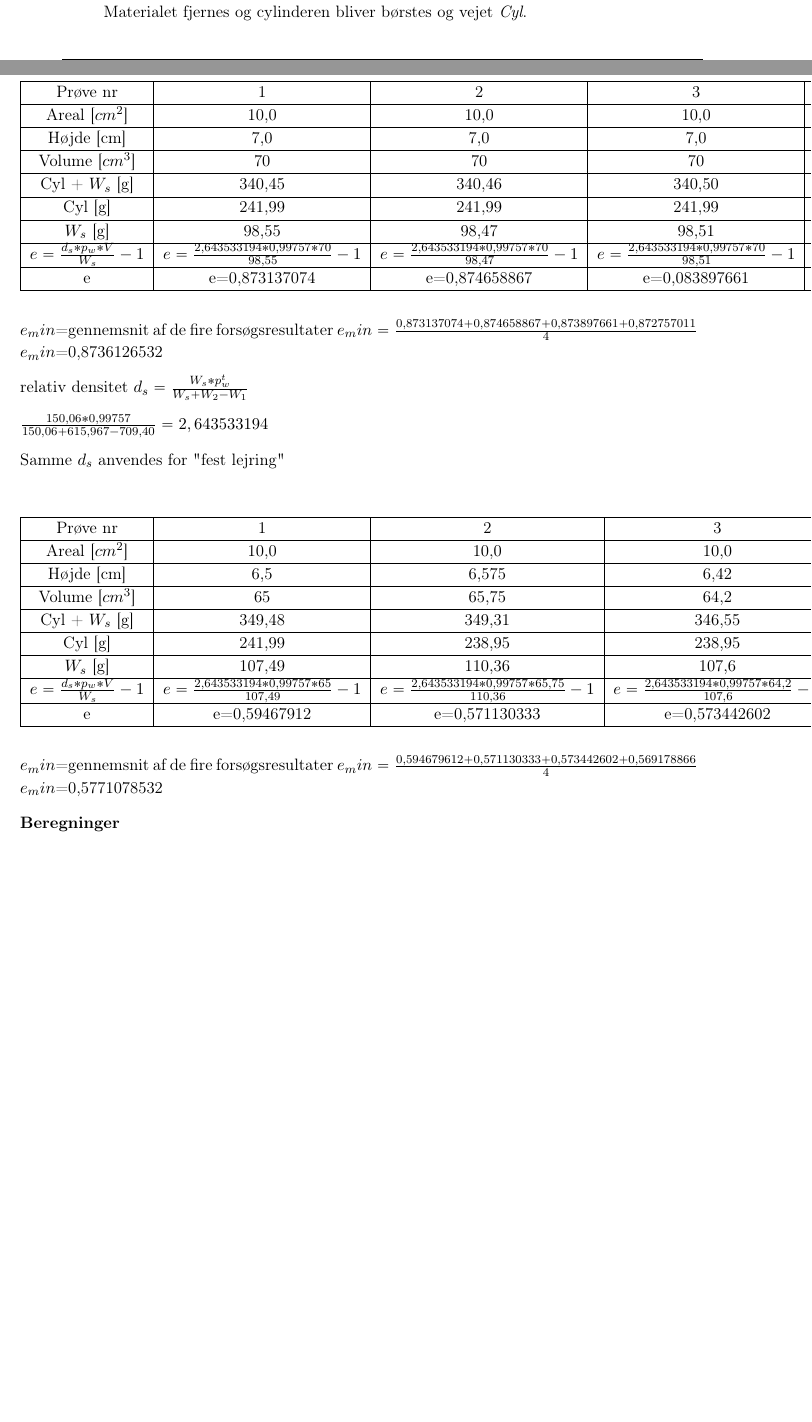
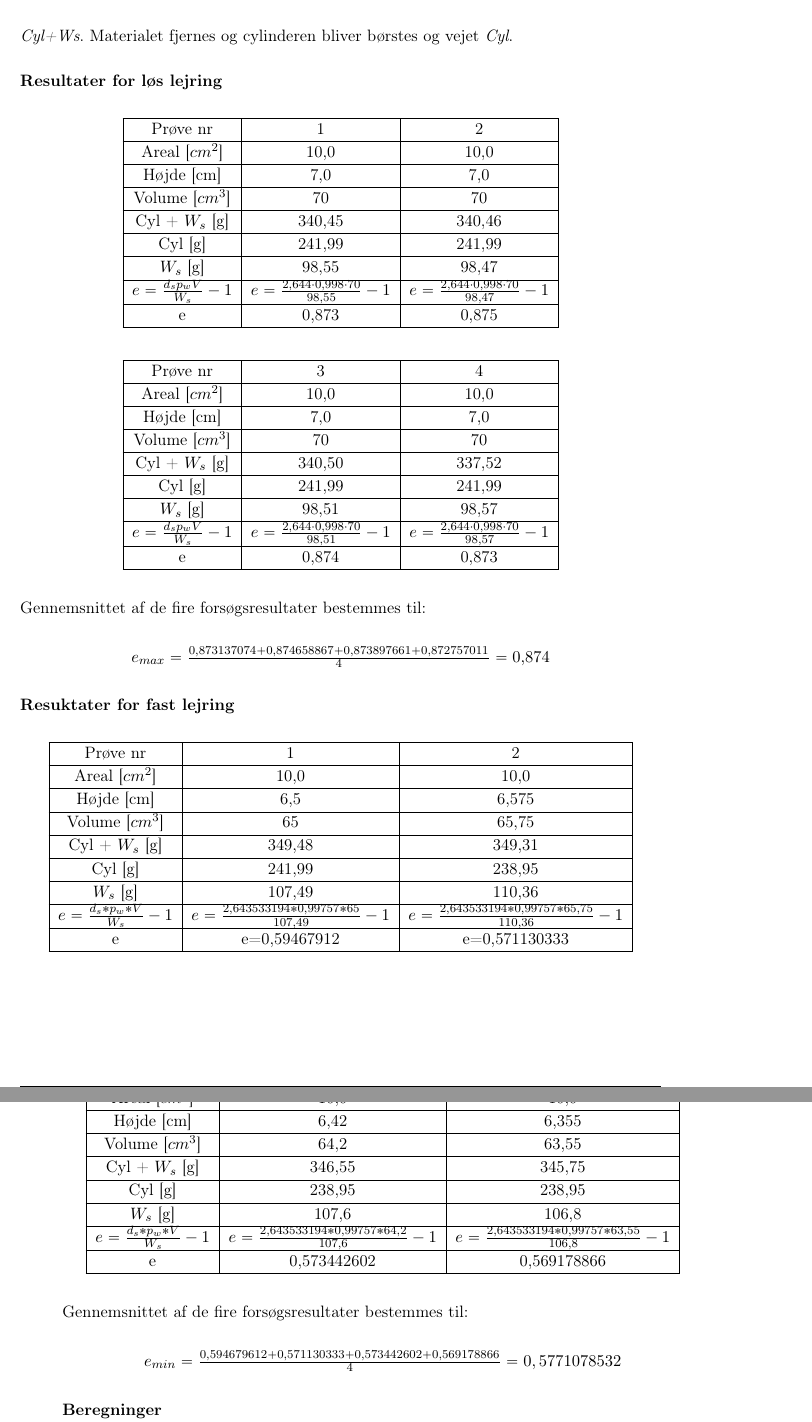
Before and after one commit to KarolineVH/P2, a LaTeX book (Rapport/Rapport.tex, which reads Rapport/bilag/bilagD.tex): two parts of pages 67 and 68 of 69 before the commit and two parts of pages 68 and 69 of 69 after it, joined at a grey line, cut so that both start at the same text, the shorter picture padded with empty space. Compiled offline with pdfLaTeX.

Commit message:
ndewbjkq

```diff
--- a/Rapport/bilag/bilagD.tex
+++ b/Rapport/bilag/bilagD.tex
@@ -24,50 +28,56 @@ En delprøve af jordprøven er taget fra til forsøgende. Der startes med at pla
 Samme delprøve fra løs lejring bruges til fast lejring. Til fast lejring bliver cylinderet fyldt ad fem gange. Mellem hver fyldning, bliver materialet jævnet ud med en stållineal derefter stampes der. Antallet af slag stiger for hvert lag der kommer i. Stamperen holdes lodret i cylinderen. Faldloddet føres op til stopklodsen for at slippes og foretage frit fald. For hvert tiende slag tages stamperen for at der ikke fastklemmes materiae mellem stamperen og cylinderetsvæg. Stamperens fod børstes for materiale som eventuelt skulle være presset mod. Inden det sidste lag skal stampes skal der være ca. 0.5 cm fra materialet og op til toppen af cylinderet. Efter sidste stampning fjernes materiale der skulle sidde fast på stamperen og skydelæren sættes på kanten af cylinderet. Højden ned til materialet måles. Materiale som skulle være på ydersiden af cylinder børstes væk og cylinderen med materialet vejes \textit{Cyl+Ws}. Materialet fjernes og cylinderen bliver børstes og vejet \textit{Cyl}.
-\end{itemize}
-
-\textbf{Resultater}
-
-
+\newline
+\newline
+\textbf{Resultater for løs lejring}
 \begin{center}
-	\begin{tabular}{ |c|c|c|c|c| }
+	\begin{tabular}{ |c|c|c| }
 		\hline
-		Prøve nr & 1 & 2 & 3 & 4 \\	\hline
-		Areal [$cm^2$] & 10,0 & 10,0 & 10,0 & 10,0 \\ \hline
-		Højde [cm] & 7,0 & 7,0 & 7,0 & 7,0 \\ \hline
-		Volume [$cm^3$] & 70 & 70 & 70 & 70 \\ \hline
-		Cyl + $W_s$ [g] & 340,45 & 340,46 & 340,50 & 337,52 \\ \hline
-		Cyl [g] & 241,99 & 241,99 & 241,99 & 241,99 \\ \hline
-		$W_s$ [g] & 98,55 & 98,47 & 98,51 & 98,57 \\ \hline
-		$e=\frac{d_s*p_w*V}{W_s}-1$ & $e=\frac{2,643533194*0,99757*70}{98,55}-1$ & $e=\frac{2,643533194*0,99757*70}{98,47}-1$ & $e=\frac{2,643533194*0,99757*70}{98,51}-1$ & $e=\frac{2,643533194*0,99757*70}{98,57}-1$  \\ \hline
-		e & e=0,873137074 & e=0,874658867 & e=0,083897661 & e=0,872757011\\ \hline
+		Prøve nr & 1 & 2 \\	\hline
+		Areal [$cm^2$] & 10,0 & 10,0 \\ \hline
+		Højde [cm] & 7,0 & 7,0 \\ \hline
+		Volume [$cm^3$] & 70 & 70 \\ \hline
+		Cyl + $W_s$ [g] & 340,45 & 340,46 \\ \hline
+		Cyl [g] & 241,99 & 241,99 \\ \hline
+		$W_s$ [g] & 98,55 & 98,47 \\ \hline
+		$e=\frac{d_sp_wV}{W_s}-1$ & $e=\frac{2,644\cdot0,998\cdot70}{98,55}-1$ & $e=\frac{2,644\cdot0,998\cdot70}{98,47}-1$  \\ \hline
+		e & 0,873 & 0,875 \\ \hline
 	\end{tabular}
 \end{center}
 
-$e_min$=gennemsnit af de fire forsøgsresultater
-$e_min=\frac{0,873137074+0,874658867+0,873897661+0,872757011}{4}$
-$e_min$=0,8736126532
-
-relativ densitet $d_s=\frac{W_s*p^t_w}{W_s+W_2-W_1}$
-
-$\frac{150,06*0,99757}{150,06+615,967-709,40}=2,643533194$
-
-Samme $d_s$ anvendes for "fest lejring"
-
-
 \begin{center}
-	\begin{tabular}{ |c|c|c|c|c| }
+	\begin{tabular}{ |c|c|c| }
 		\hline
-		Prøve nr & 1 & 2 & 3 & 4 \\	\hline
-		Areal [$cm^2$] & 10,0 & 10,0 & 10,0 & 10,0 \\ \hline
-		Højde [cm] & 6,5 & 6,575 & 6,42 & 6,355 \\ \hline
-		Volume [$cm^3$] & 65 & 65,75 & 64,2 & 63,55 \\ \hline
-		Cyl + $W_s$ [g] & 349,48 & 349,31 & 346,55 & 345,75 \\ \hline
-		Cyl [g] & 241,99 & 238,95 & 238,95 & 238,95 \\ \hline
-		$W_s$ [g] & 107,49 & 110,36 & 107,6 & 106,8 \\ \hline
-		$e=\frac{d_s*p_w*V}{W_s}-1$ & $e=\frac{2,643533194*0,99757*65}{107,49}-1$ & $e=\frac{2,643533194*0,99757*65,75}{110,36}-1$ & $e=\frac{2,643533194*0,99757*64,2}{107,6}-1$ & $e=\frac{2,643533194*0,99757*63,55}{106,8}-1$  \\ \hline
-		e & e=0,59467912 & e=0,571130333 & e=0,573442602 & e=0,569178866\\ \hline
+		Prøve nr & 3 & 4 \\	\hline
+		Areal [$cm^2$] & 10,0 & 10,0 \\ \hline
+		Højde [cm] & 7,0 & 7,0 \\ \hline
+		Volume [$cm^3$] & 70 & 70 \\ \hline
+		Cyl + $W_s$ [g] & 340,50 & 337,52 \\ \hline
+		Cyl [g] & 241,99 & 241,99 \\ \hline
+		$W_s$ [g] & 98,51 & 98,57 \\ \hline
+		$e=\frac{d_sp_wV}{W_s}-1$ & $e=\frac{2,644\cdot0,998\cdot70}{98,51}-1$ & $e=\frac{2,644\cdot0,998\cdot70}{98,57}-1$  \\ \hline
+		e & 0,874 & 0,873\\ \hline
 	\end{tabular}
 \end{center}
 
-$e_min$=gennemsnit af de fire forsøgsresultater
-$e_min=\frac{0,594679612+0,571130333+0,573442602+0,569178866}{4}$
-$e_min$=0,5771078532
+Gennemsnittet af de fire forsøgsresultater bestemmes til:
+\begin{center}
+	$e_{max}=\frac{0,873137074 + 0,874658867 + 0,873897661 + 0,872757011}{4}=0,\!874$
+\end{center}
+
+\textbf{Resuktater for fast lejring}
+\begin{center}
+	\begin{tabular}{ |c|c|c| }
+		\hline
+		Prøve nr & 1 & 2 \\	\hline
+		Areal [$cm^2$] & 10,0 & 10,0 \\ \hline
+		Højde [cm] & 6,5 & 6,575 \\ \hline
+		Volume [$cm^3$] & 65 & 65,75 \\ \hline
+		Cyl + $W_s$ [g] & 349,48 & 349,31 \\ \hline
+		Cyl [g] & 241,99 & 238,95 \\ \hline
+		$W_s$ [g] & 107,49 & 110,36 \\ \hline
+		$e=\frac{d_s*p_w*V}{W_s}-1$ & $e=\frac{2,643533194*0,99757*65}{107,49}-1$ & $e=\frac{2,643533194*0,99757*65,75}{110,36}-1$ \\ \hline
+		e & e=0,59467912 & e=0,571130333 \\ \hline
+	\end{tabular}
+\end{center}
+
+\begin{center}
@@ -74,3 +87,18 @@ $e_min$=0,5771078532
+		Areal [$cm^2$] & 10,0 & 10,0 \\ \hline
+		Højde [cm] & 6,42 & 6,355 \\ \hline
+		Volume [$cm^3$] & 64,2 & 63,55 \\ \hline
+		Cyl + $W_s$ [g] & 346,55 & 345,75 \\ \hline
+		Cyl [g] & 238,95 & 238,95 \\ \hline
+		$W_s$ [g] & 107,6 & 106,8 \\ \hline
+		$e=\frac{d_s*p_w*V}{W_s}-1$ & $e=\frac{2,643533194*0,99757*64,2}{107,6}-1$ & $e=\frac{2,643533194*0,99757*63,55}{106,8}-1$  \\ \hline
+		e & 0,573442602 & 0,569178866\\ \hline
+	\end{tabular}
+\end{center}
+
+Gennemsnittet af de fire forsøgsresultater bestemmes til:
+\begin{center}
+	$e_{min}=\frac{0,594679612+0,571130333+0,573442602+0,569178866}{4}=0,5771078532$
+\end{center}
 
 \textbf{Beregninger}
 \newline
```
Also changed, not shown: Rapport/bilag/bilagA.tex (+16 -13 lines), Rapport/bilag/bilagB.tex (+11 -12 lines), Rapport/bilag/bilagC.tex (+7 -7 lines), Rapport/bilag/bilagD.tex (20 more changed lines), 1 other file.
